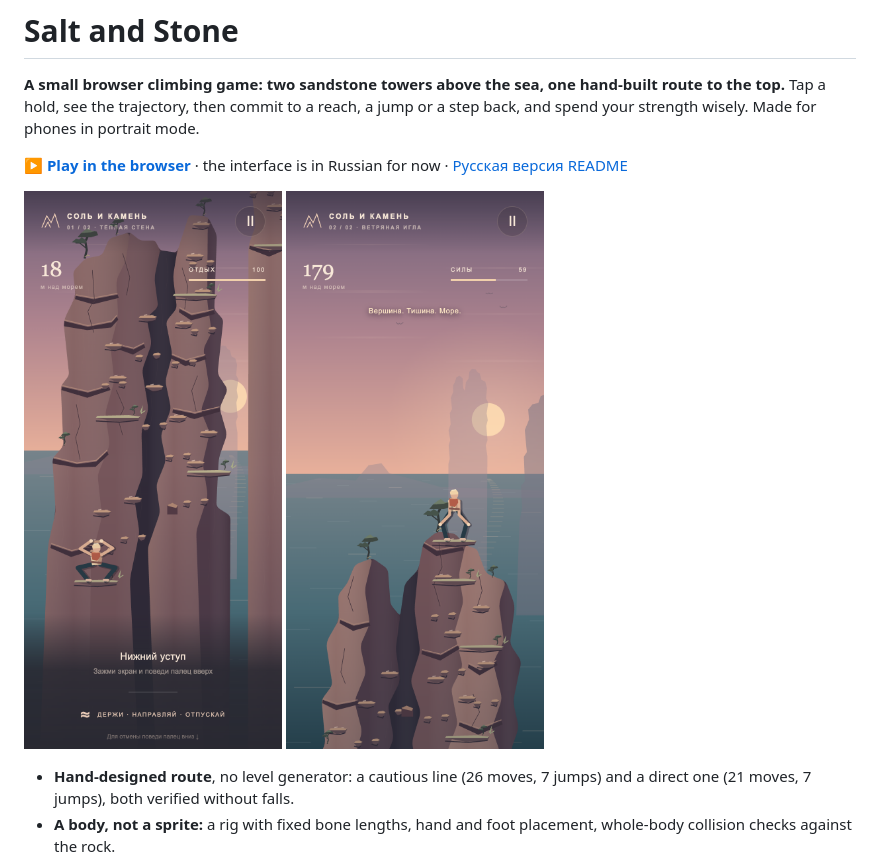
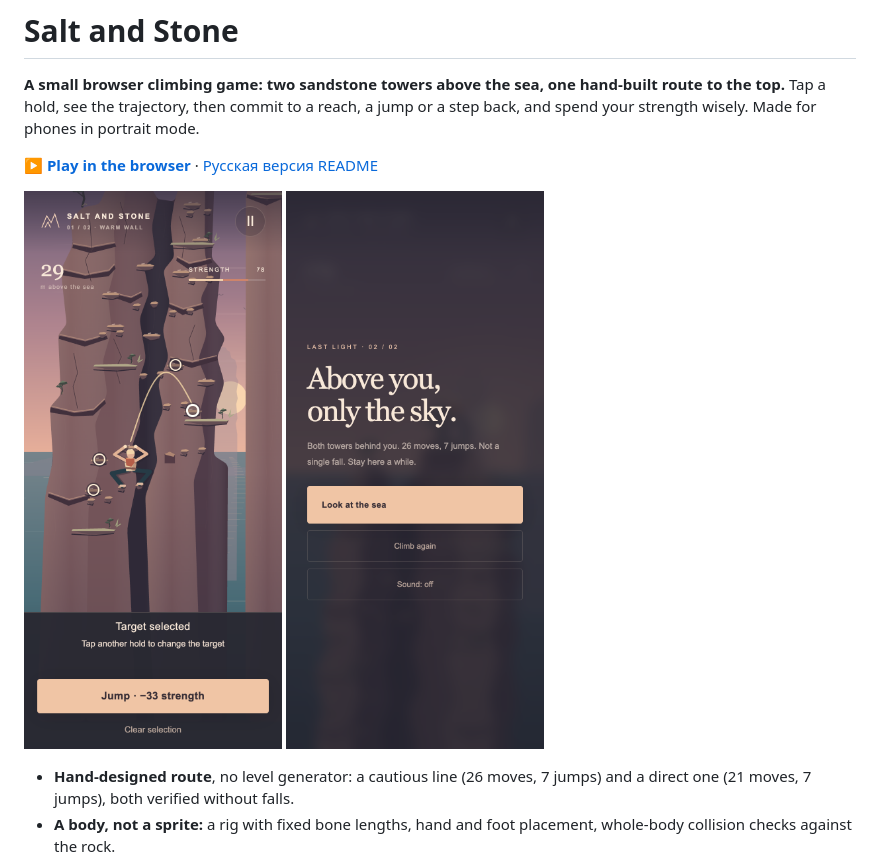
Before and after one commit to tslava/salt-and-stone, a Markdown page: README.md, the part around one of its changes. Drawn GitHub-style; pictures changed too: docs/screenshots/climb.png, docs/screenshots/summit.png.

Commit message:
Translate the game interface to English
All UI text, hold names and move reasons. Tests updated for the new
reason strings; screenshots retaken from the browser test.

```diff
--- a/README.md
+++ b/README.md
@@ -2,6 +2,6 @@
 
 **A small browser climbing game: two sandstone towers above the sea, one hand-built route to the top.** Tap a hold, see the trajectory, then commit to a reach, a jump or a step back, and spend your strength wisely. Made for phones in portrait mode.
 
-**[▶ Play in the browser](https://tslava.github.io/salt-and-stone/)** · the interface is in Russian for now · [Русская версия README](README.ru.md)
+**[▶ Play in the browser](https://tslava.github.io/salt-and-stone/)** · [Русская версия README](README.ru.md)
 
 <p>
```
Also changed, not shown: other parts of README.md (+2 -2 lines), README.ru.md (+5 -3 lines), 5 other files.
